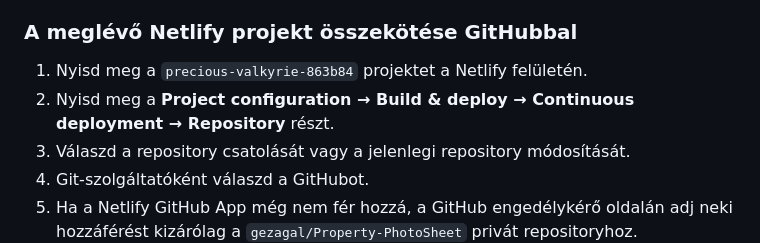
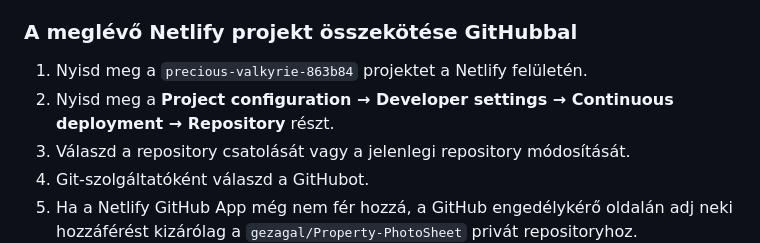
Before and after one commit to gezagal/Property-PhotoSheet, a Markdown page: README.md, the part around the change. Rendered like a GitHub page.

Commit message:
Update Netlify linking instructions
Co-authored-by: Copilot <223556219+Copilot@users.noreply.github.com>

```diff
--- a/README.md
+++ b/README.md
@@ -55,7 +55,7 @@ A repository gyökerében található `netlify.toml` rögzíti a szükséges be
 ### A meglévő Netlify projekt összekötése GitHubbal
 
 1. Nyisd meg a `precious-valkyrie-863b84` projektet a Netlify felületén.
-2. Nyisd meg a **Project configuration → Build & deploy → Continuous deployment → Repository** részt.
+2. Nyisd meg a **Project configuration → Developer settings → Continuous deployment → Repository** részt.
 3. Válaszd a repository csatolását vagy a jelenlegi repository módosítását.
 4. Git-szolgáltatóként válaszd a GitHubot.
 5. Ha a Netlify GitHub App még nem fér hozzá, a GitHub engedélykérő oldalán adj neki hozzáférést kizárólag a `gezagal/Property-PhotoSheet` privát repositoryhoz.
```
